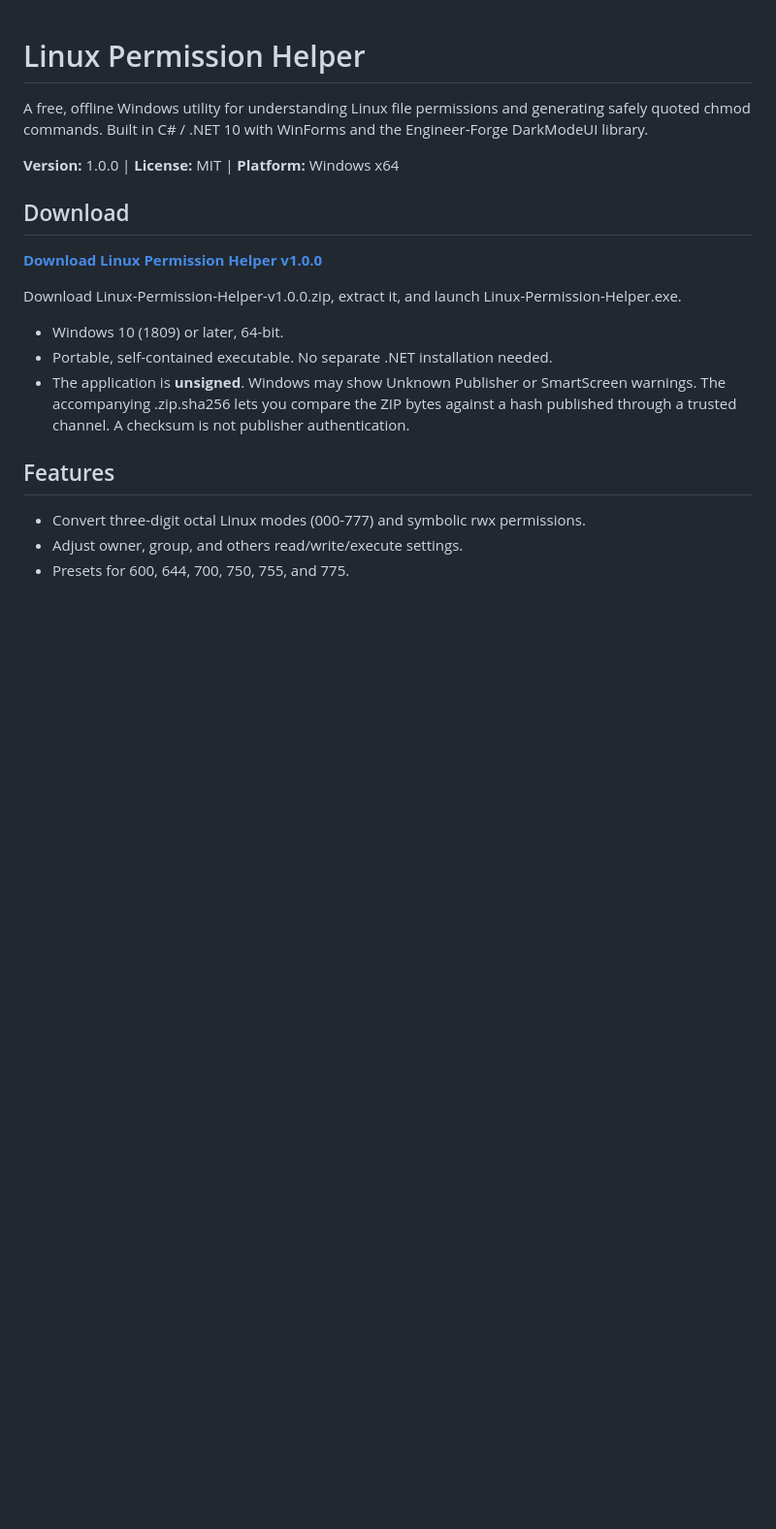
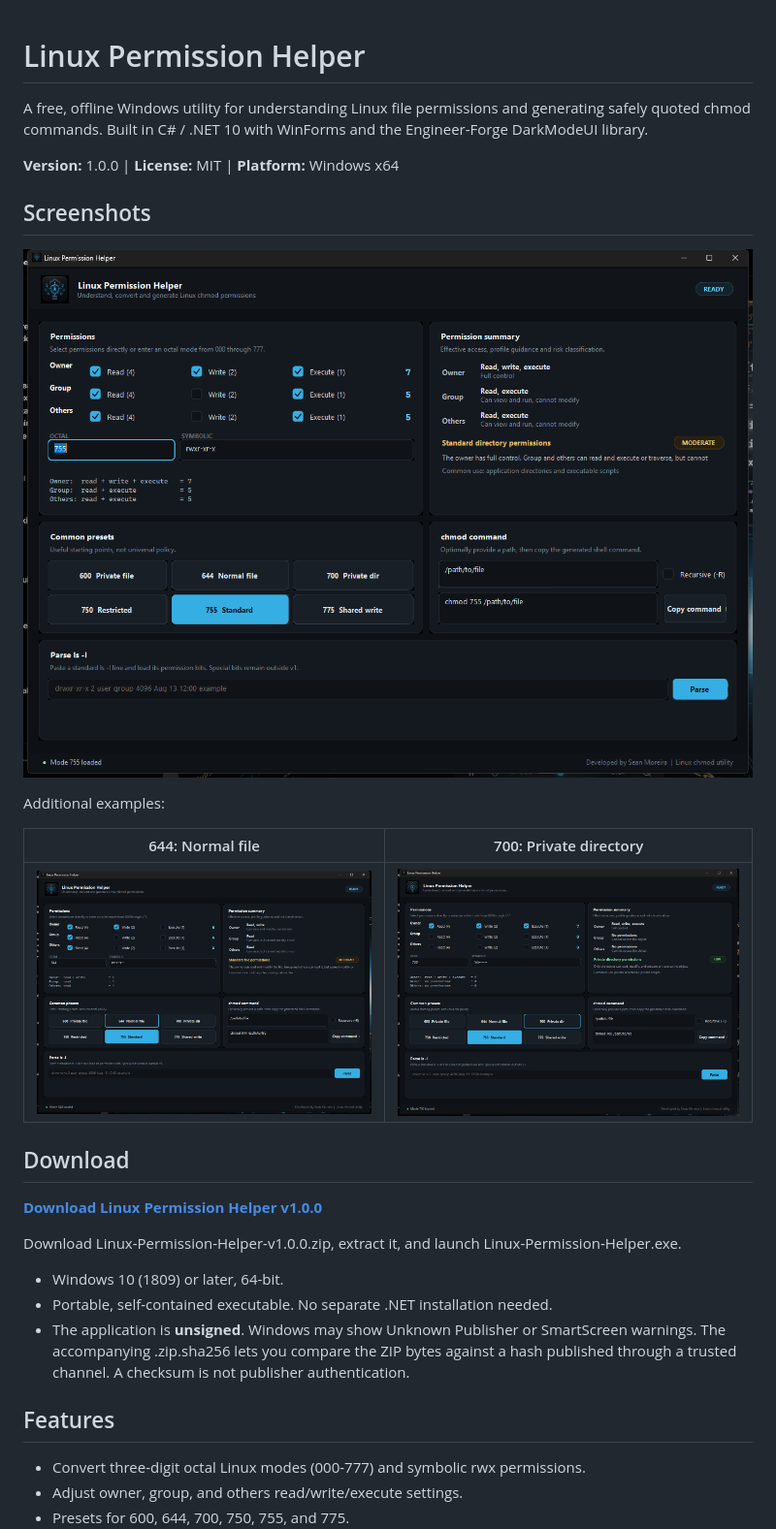
Before and after one commit to BallisticEngineer/linux-permission-helper, a Markdown page: README.md, the part around the change. Shown at 97% size. Rendered like a GitHub page; pictures changed too: screenshots/01-Linux-Permission-Helper-755.png (added), screenshots/02-Linux-Permission-Helper-644.png (added), screenshots/03-Linux-Permission-Helper-700.png (added); blank space fills up the shorter version.

Commit message:
Add application screenshots to public README

```diff
--- a/README.md
+++ b/README.md
@@ -3,6 +3,16 @@
 A free, offline Windows utility for understanding Linux file permissions and generating safely quoted chmod commands. Built in C# / .NET 10 with WinForms and the Engineer-Forge DarkModeUI library.
 
 **Version:** 1.0.0 | **License:** MIT | **Platform:** Windows x64
+
+## Screenshots
+
+![Linux Permission Helper showing standard 755 permissions, the octal and symbolic conversion, permission summary, and generated chmod command](screenshots/01-Linux-Permission-Helper-755.png)
+
+Additional examples:
+
+| 644: Normal file | 700: Private directory |
+| --- | --- |
+| ![644 file permissions](screenshots/02-Linux-Permission-Helper-644.png) | ![700 private directory permissions](screenshots/03-Linux-Permission-Helper-700.png) |
 
 ## Download
 
```
